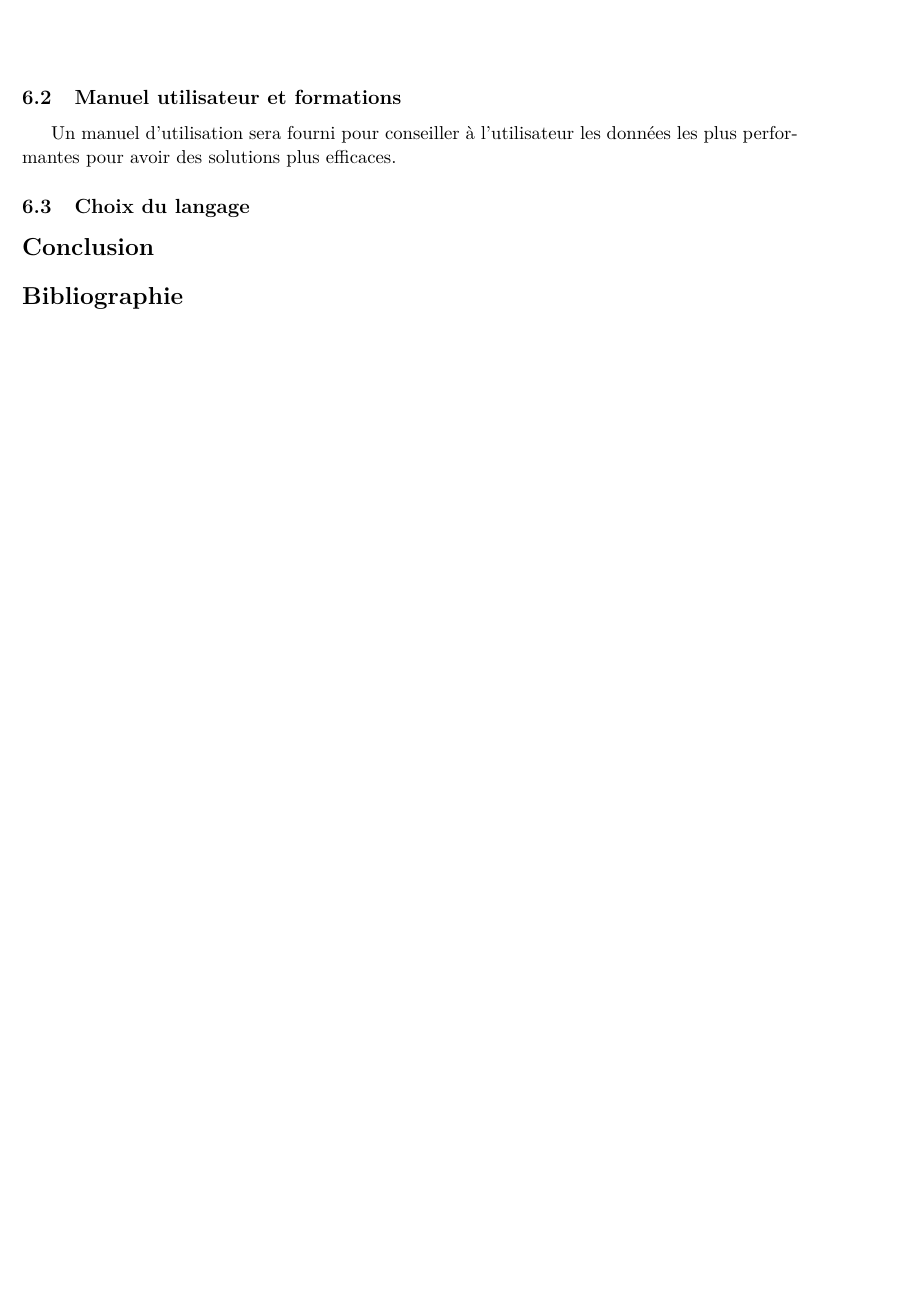
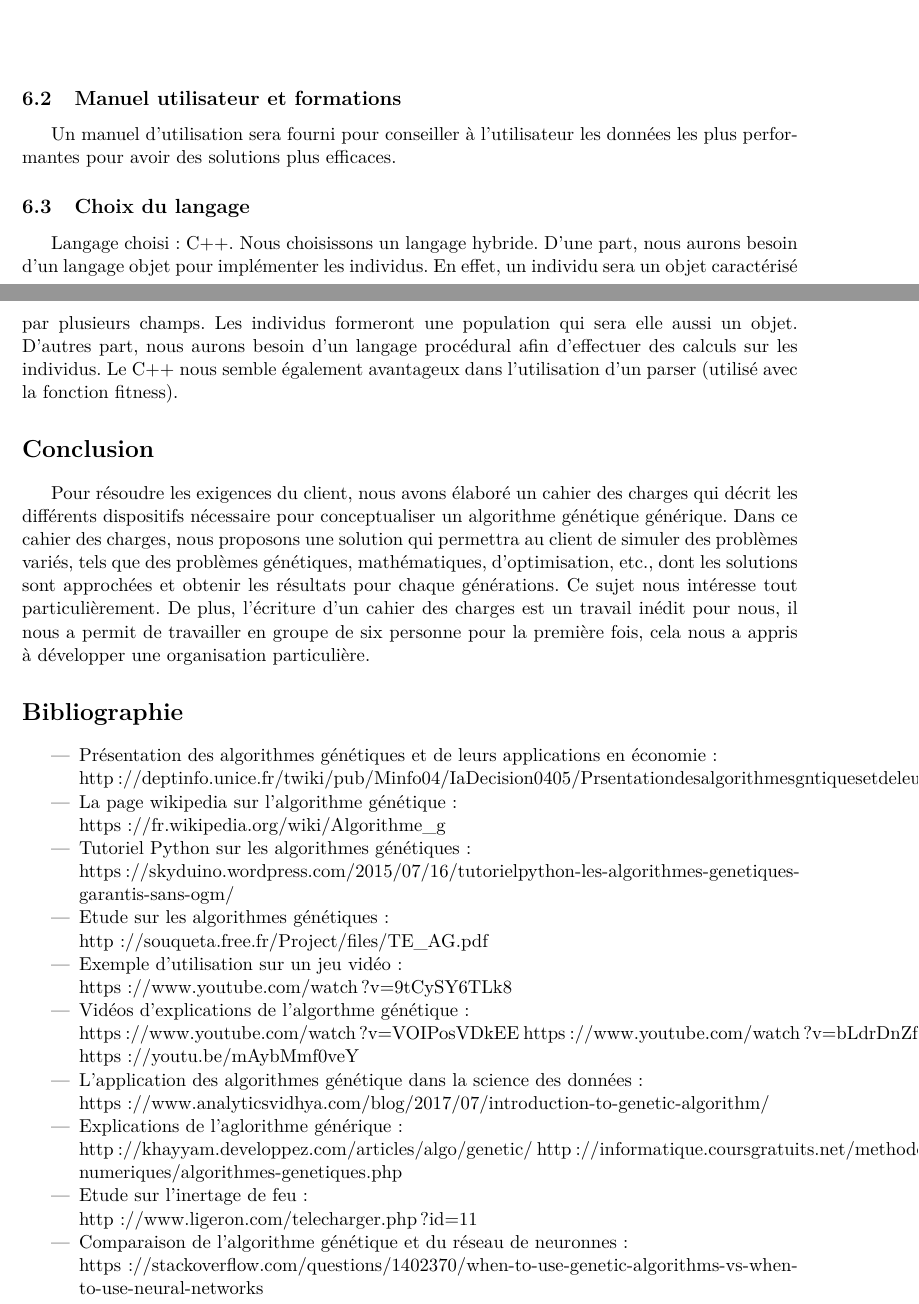
Before and after one commit to EdouardFouassier/ProjetS6, a LaTeX document (CahierDesCharges/CahierDesCharges.tex): part of page 7 of 7 before the commit and two parts of pages 7 and 8 of 8 after it, the two joined at a grey line, cut so that both start at the same text, the shorter picture padded with empty space. Compiled offline with pdfLaTeX.

Commit message:
Ajout des exigences fonctionnelles, de la conclusion et de la biblio

```diff
--- a/CahierDesCharges/CahierDesCharges.tex
+++ b/CahierDesCharges/CahierDesCharges.tex
@@ -239,10 +239,57 @@
 		Un manuel d'utilisation sera fourni pour conseiller à l’utilisateur les données les plus performantes pour avoir des solutions plus efficaces.
 
     	\subsection{Choix du langage}
-
+			Langage choisi : C++. Nous choisissons un langage hybride. D’une part, nous aurons besoin d’un langage objet pour implémenter les individus. En effet, un individu sera un objet caractérisé par plusieurs champs. Les individus formeront une population qui sera elle aussi un objet. D’autres part, nous aurons besoin d’un langage procédural afin d’effectuer des calculs sur les individus. Le C++ nous semble également avantageux dans l’utilisation d’un parser (utilisé avec la fonction fitness).
 	\section*{Conclusion}
+		Pour résoudre les exigences du client, nous avons élaboré un cahier des charges qui décrit les différents dispositifs nécessaire pour conceptualiser un algorithme génétique générique. Dans ce cahier des charges, nous proposons une solution qui permettra au client de simuler des problèmes variés, tels que des problèmes génétiques, mathématiques, d’optimisation, etc., dont les solutions sont approchées et obtenir les résultats pour chaque générations.
+	Ce sujet nous intéresse tout particulièrement. De plus, l’écriture d’un cahier des charges est un travail inédit pour nous, il nous a permit de travailler en groupe de six personne pour la première fois, cela nous a appris à développer une organisation particulière.
 
 	\section*{Bibliographie}
+	\begin{itemize}
+		\item Présentation des algorithmes génétiques et de leurs applications en économie :
+		\newline
+		http://deptinfo.unice.fr/twiki/pub/Minfo04/IaDecision0405/Prsentationdesalgorithmesgntiquesetdeleursapplicationsenconomie\_P.pdf
+
+		\item La page wikipedia sur l'algorithme génétique :
+		\newline
+		https://fr.wikipedia.org/wiki/Algorithme\_g%C3%A9n%C3%A9tique
+
+		\item Tutoriel Python sur les algorithmes génétiques :
+		\newline
+		https://skyduino.wordpress.com/2015/07/16/tutorielpython-les-algorithmes-genetiques-garantis-sans-ogm/
+
+		\item Etude sur les algorithmes génétiques :
+		\newline
+		http://souqueta.free.fr/Project/files/TE\_AG.pdf
+
+		\item Exemple d'utilisation sur un jeu vidéo :
+		\newline
+		https://www.youtube.com/watch?v=9tCySY6TLk8
+
+		\item Vidéos d'explications de l'algorthme génétique :
+		\newline
+		https://www.youtube.com/watch?v=VOIPosVDkEE
+		https://www.youtube.com/watch?v=bLdrDnZfpPo
+		https://youtu.be/mAybMmf0veY
+
+		\item L'application des algorithmes génétique dans la science des données :
+		\newline
+		https://www.analyticsvidhya.com/blog/2017/07/introduction-to-genetic-algorithm/
+
+
+		\item Explications de l’aglorithme générique :
+		\newline
+		http://khayyam.developpez.com/articles/algo/genetic/
+		http://informatique.coursgratuits.net/methodes-numeriques/algorithmes-genetiques.php
+
+		\item Etude sur l'inertage de feu :
+		\newline
+		http://www.ligeron.com/telecharger.php?id=11
+
+		\item Comparaison de l'algorithme génétique et du réseau de neuronnes :
+		\newline
+		https://stackoverflow.com/questions/1402370/when-to-use-genetic-algorithms-vs-when-to-use-neural-networks
+	\end{itemize}
 
 
 \end{document}
```
Also changed, not shown: CahierDesCharges/CahierDesCharges.pdf, CahierDesCharges/CahierDesCharges.tex (4 more changed lines), 3 other files.
